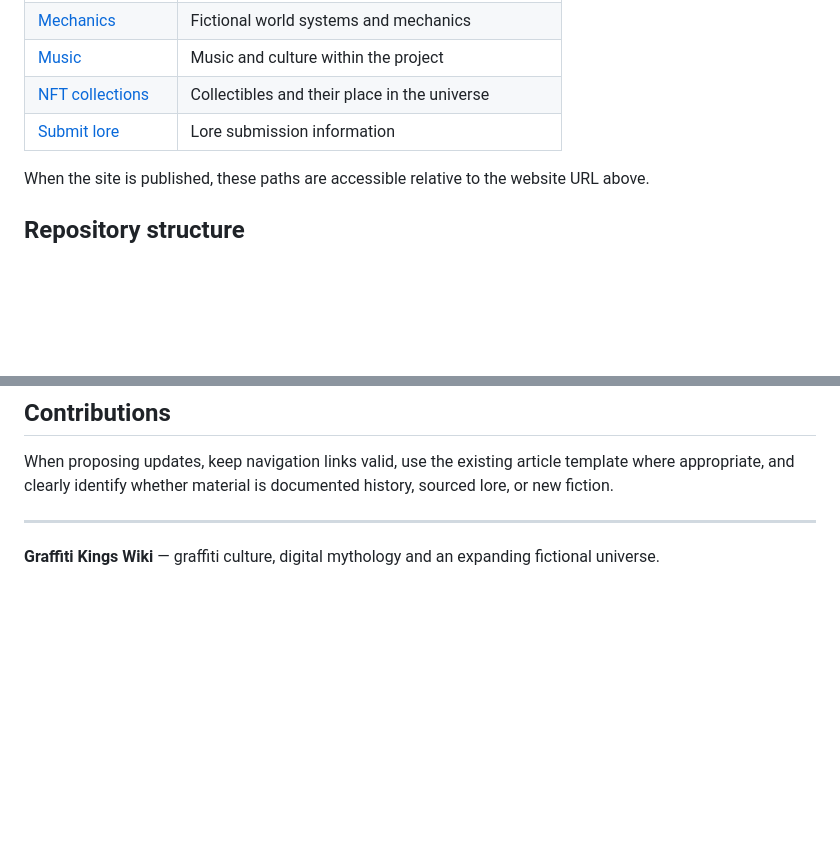
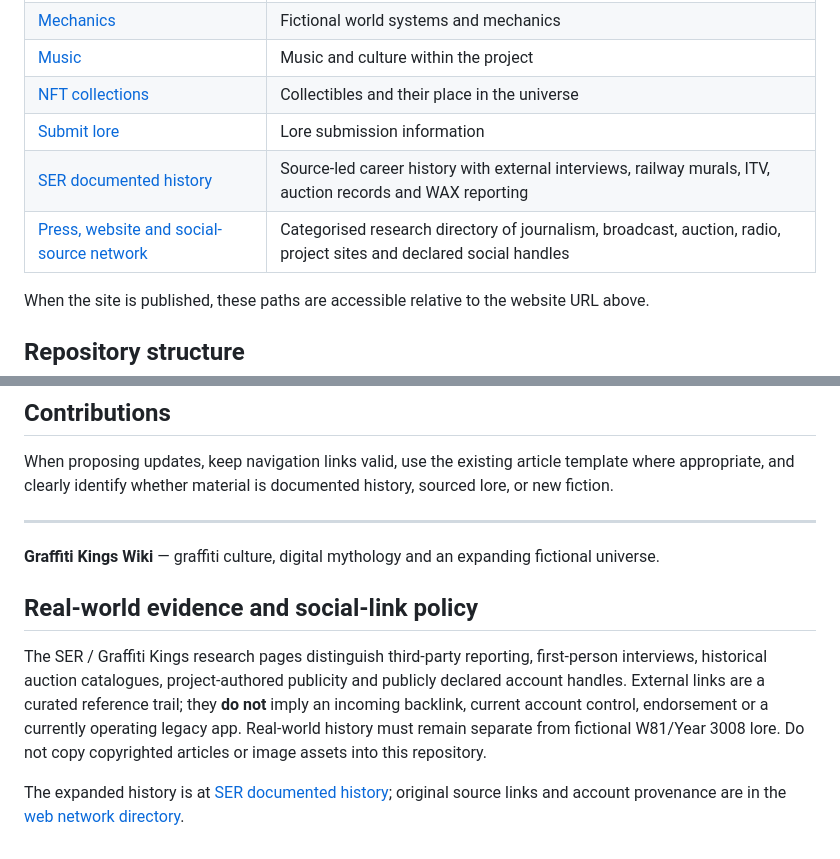
Before and after one commit to graffiti-kings/graffiti-kings, a Markdown page: README.md, 2 parts joined by grey strips. Rendered like a GitHub page; blank space fills up the shorter version.

Commit message:
Document new history/source hub and editorial attribution policy

```diff
--- a/README.md
+++ b/README.md
@@ -26,6 +26,8 @@ The site's lore features **Block Topia**, **the Grid**, **40 factions**, the **H
 | [Music](pages/music.html) | Music and culture within the project |
 | [NFT collections](pages/nft-collections.html) | Collectibles and their place in the universe |
 | [Submit lore](pages/submit-lore.html) | Lore submission information |
+| [SER documented history](pages/darren-cullen-ser-history.html) | Source-led career history with external interviews, railway murals, ITV, auction records and WAX reporting |
+| [Press, website and social-source network](pages/graffiti-kings-web-network.html) | Categorised research directory of journalism, broadcast, auction, radio, project sites and declared social handles |
 
 When the site is published, these paths are accessible relative to the website URL above.
 
@@ -78,3 +80,9 @@ When proposing updates, keep navigation links valid, use the existing article te
 ---
 
 **Graffiti Kings Wiki** — graffiti culture, digital mythology and an expanding fictional universe.
+
+## Real-world evidence and social-link policy
+
+The SER / Graffiti Kings research pages distinguish third-party reporting, first-person interviews, historical auction catalogues, project-authored publicity and publicly declared account handles. External links are a curated reference trail; they **do not** imply an incoming backlink, current account control, endorsement or a currently operating legacy app. Real-world history must remain separate from fictional W81/Year 3008 lore. Do not copy copyrighted articles or image assets into this repository.
+
+The expanded history is at [SER documented history](pages/darren-cullen-ser-history.html); original source links and account provenance are in the [web network directory](pages/graffiti-kings-web-network.html).
```
